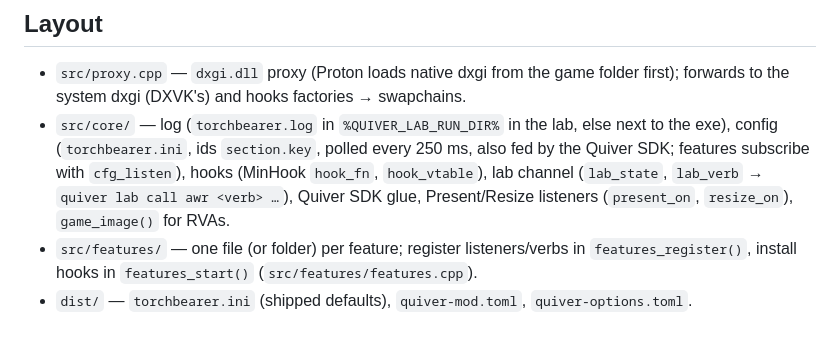
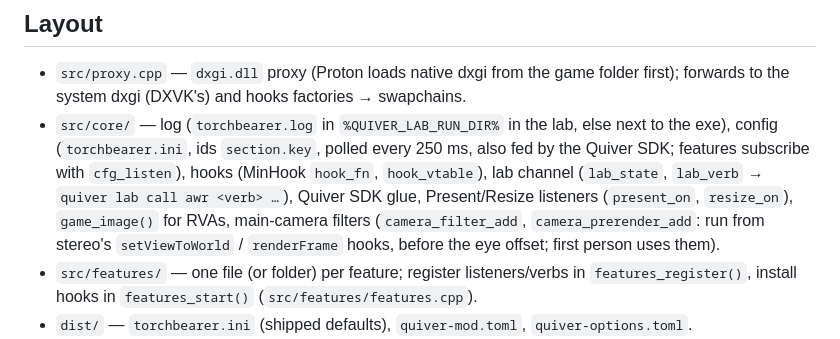
Before and after one commit to AndrewGaspar/torchbearer, a Markdown page: CLAUDE.md, the part around the change. GitHub-like rendering.

```diff
--- a/CLAUDE.md
+++ b/CLAUDE.md
@@ -13,7 +13,9 @@ surface `torchbearer`).
   config (`torchbearer.ini`, ids `section.key`, polled every 250 ms, also fed by the Quiver SDK;
   features subscribe with `cfg_listen`), hooks (MinHook `hook_fn`, `hook_vtable`), lab channel
   (`lab_state`, `lab_verb` → `quiver lab call awr <verb> …`), Quiver SDK glue, Present/Resize
-  listeners (`present_on`, `resize_on`), `game_image()` for RVAs.
+  listeners (`present_on`, `resize_on`), `game_image()` for RVAs, main-camera filters
+  (`camera_filter_add`, `camera_prerender_add`: run from stereo's `setViewToWorld` / `renderFrame`
+  hooks, before the eye offset; first person uses them).
 - `src/features/` — one file (or folder) per feature; register listeners/verbs in
   `features_register()`, install hooks in `features_start()` (`src/features/features.cpp`).
 - `dist/` — `torchbearer.ini` (shipped defaults), `quiver-mod.toml`, `quiver-options.toml`.
```
Also changed, not shown: docs/first-person.md (added, +297 -0 lines), docs/img/fp-aim.jpg (added), docs/img/fp-day-third-vs-first.jpg (added), docs/img/fp-fallback-freecam.jpg (added), docs/img/fp-focus-birds.jpg (added), docs/img/fp-forest-third-vs-first.jpg (added), docs/img/fp-stereo-hsbs.jpg (added), 9 other files.
